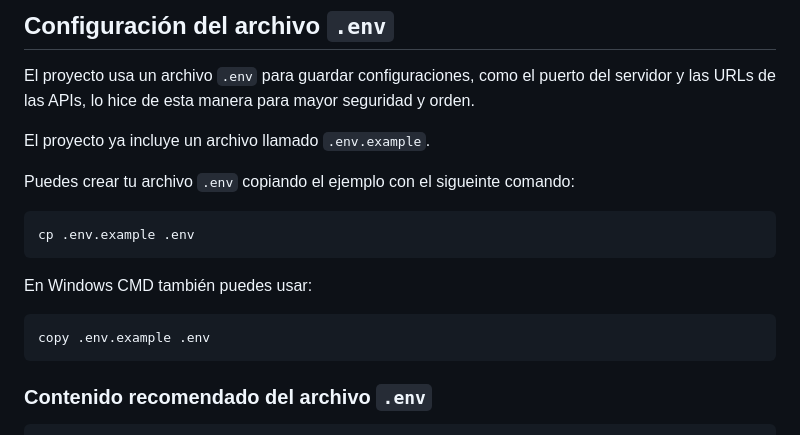
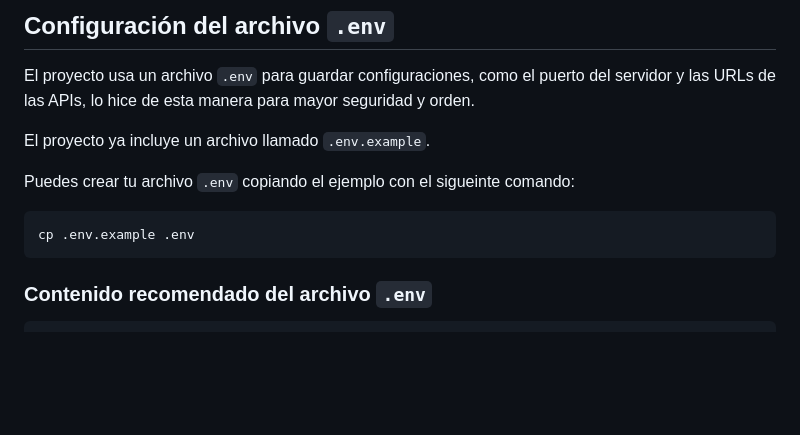
Before and after one commit to kevinMejia6/location-context-tool, a Markdown page: README.md, the part around the change. Rendered like a GitHub page; blank space fills up the shorter version.

````diff
--- a/README.md
+++ b/README.md
@@ -93,11 +93,6 @@ Puedes crear tu archivo `.env` copiando el ejemplo con el sigueinte comando:
 cp .env.example .env
 ```
 
-En Windows CMD también puedes usar:
-
-```cmd
-copy .env.example .env
-```
 
 ### Contenido recomendado del archivo `.env`
 
````
